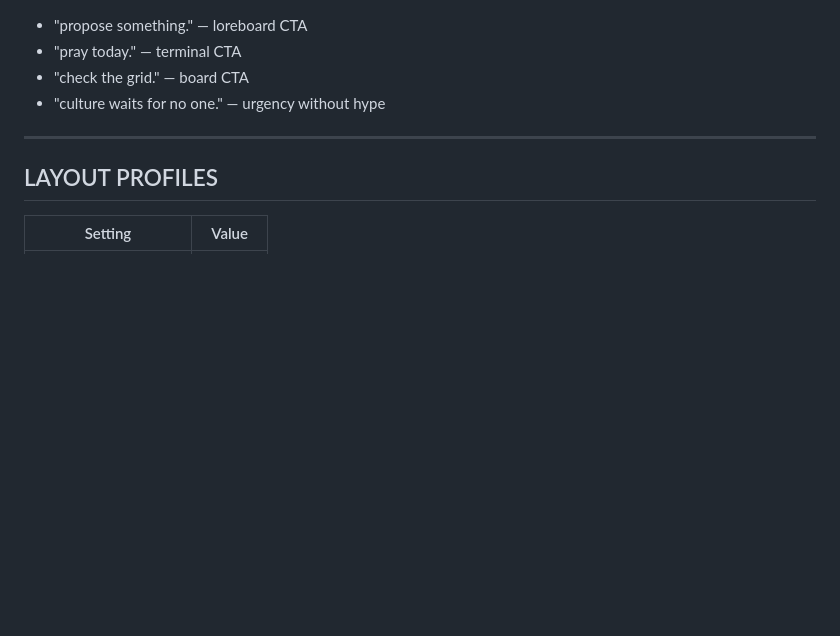
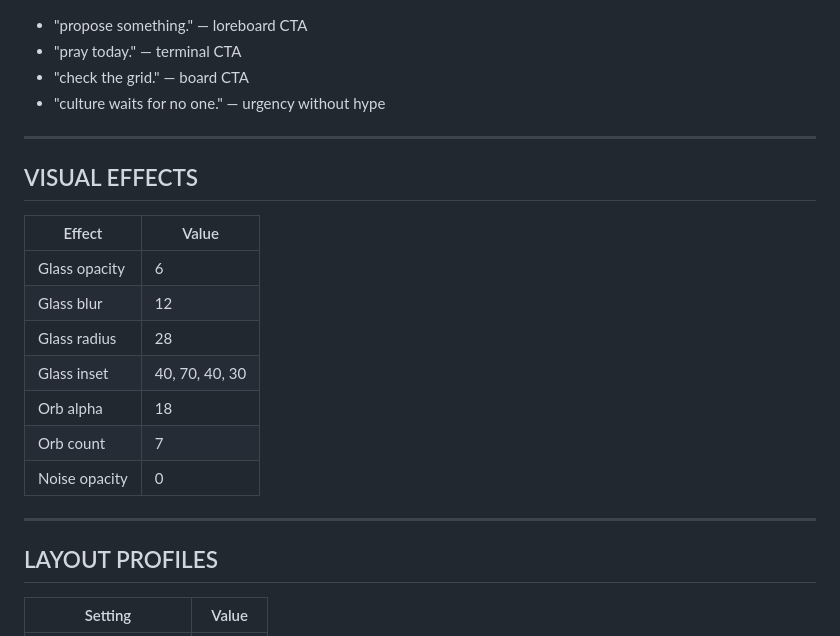
Before and after one commit to traplordmoses/brandmover_local, a Markdown page: brand/guidelines.md, the part around the change. Drawn GitHub-style; blank space fills up the shorter version.

Commit message:
feat: add VISUAL EFFECTS section to brand guidelines
Adds the missing ## VISUAL EFFECTS table so compositor_config.py can
parse glass-morphism and orb parameters from guidelines.md instead of
relying solely on BrandConfig defaults.

Co-Authored-By: Claude Opus 4.6 <noreply@anthropic.com>

```diff
--- a/brand/guidelines.md
+++ b/brand/guidelines.md
@@ -245,6 +245,20 @@ FOID Foundation mascot: **Foid Mommy** — AI oracle, digital priestess, spiritu
 
 ---
 
+## VISUAL EFFECTS
+
+| Effect         | Value          |
+|----------------|----------------|
+| Glass opacity  | 6              |
+| Glass blur     | 12             |
+| Glass radius   | 28             |
+| Glass inset    | 40, 70, 40, 30 |
+| Orb alpha      | 18             |
+| Orb count      | 7              |
+| Noise opacity  | 0              |
+
+---
+
 ## LAYOUT PROFILES
 
 | Setting              | Value     |
```
